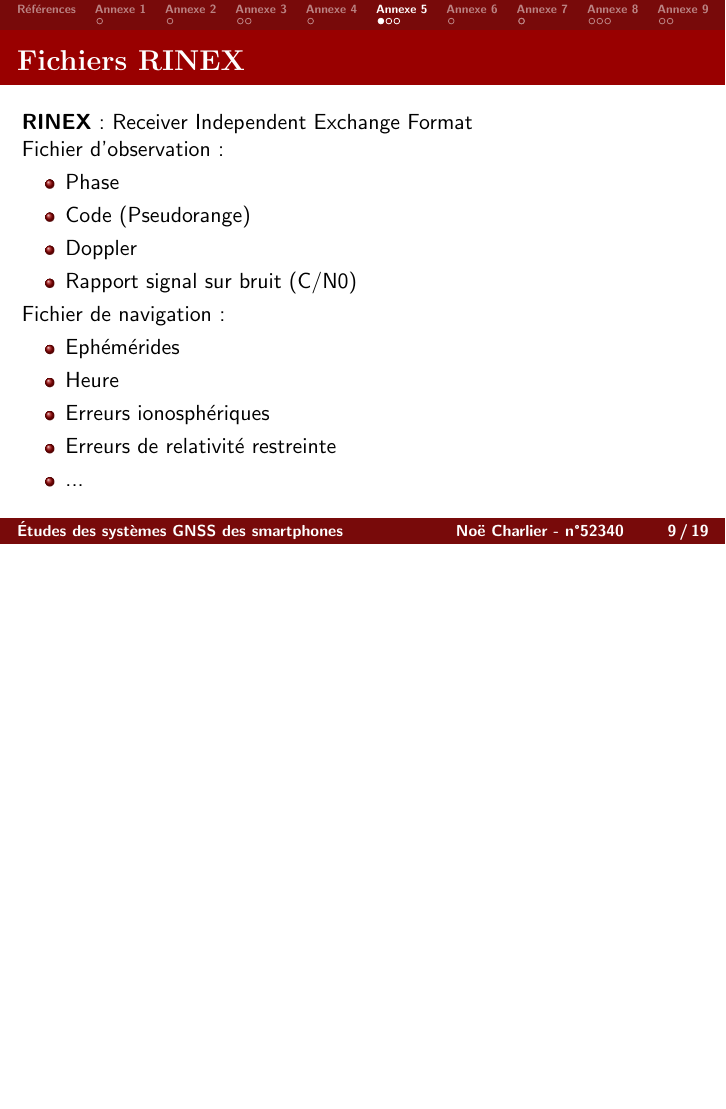
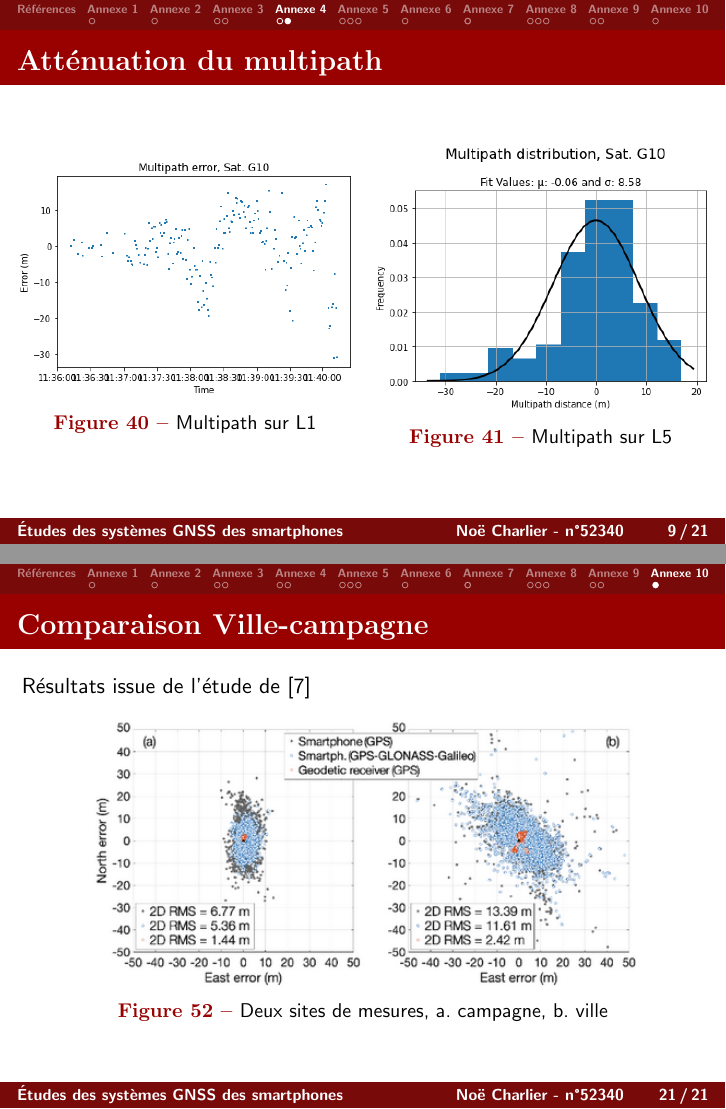
Before and after one commit to n005/tipe_beamer, LaTeX slides (tipe.tex): page 39 of 49 before the commit and pages 39 and 51 of 51 after it, the two joined at a grey line, the shorter picture padded with empty space. Compiled offline with pdfLaTeX.

Commit message:
Update_appendix

```diff
--- a/tipe.tex
+++ b/tipe.tex
@@ -839,6 +839,28 @@
 		\end{column}
 	\end{columns}
 \end{frame}
+\begin{frame}
+	\frametitle{Atténuation du multipath}
+
+	\begin{columns}
+		\begin{column}{0.5\textwidth}
+			\begin{figure}
+				\centering
+				\includegraphics[width=1\textwidth]{./Figures/MP_G10.png}
+				\caption{Multipath sur L1}
+			\end{figure}
+		\end{column}
+
+		\begin{column}{0.5\textwidth}
+			\begin{figure}
+				\centering
+				\includegraphics[width=1\textwidth]{./Figures/MP_G10_dis.png}
+				\caption{Multipath sur L5}
+			\end{figure}
+		\end{column}
+	\end{columns}
+
+\end{frame}
 
 \section{Annexe 5}
 \begin{frame}
@@ -1056,6 +1078,16 @@ def compread(filepath):
 		\caption{GnssLogger}
 	\end{figure}
 \end{frame}
+
+\section{Annexe 10}
+\begin{frame}{Comparaison Ville-campagne}
+	Résultats issue de l'étude de \cite{mi8}
+	\begin{figure}
+		\centering
+		\includegraphics[width=0.8\textwidth]{./Figures/Umberto_results.png}
+		\caption {Deux sites de mesures, a. campagne, b. ville}
+	\end{figure}
+\end{frame}
 %--------- THANK YOU Text ------- texlive-most -------------------
 %----------------------------------------------------
 \end{document}
```
Also changed, not shown: Figures/MP_G08_L5.png (added), Figures/MP_G10_L5.png (added), Figures/Umberto_results.png (added), tipe.tex (4 more changed lines), 11 other files.
